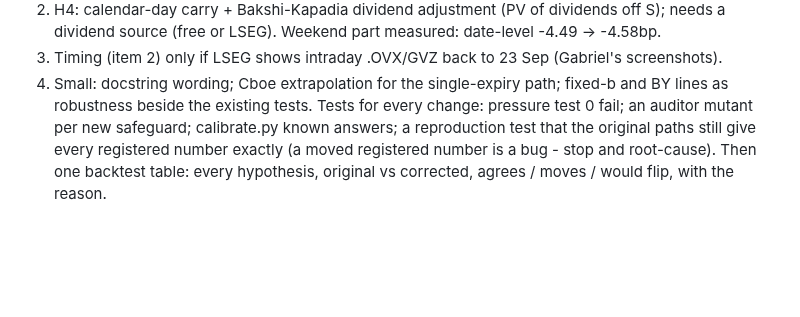
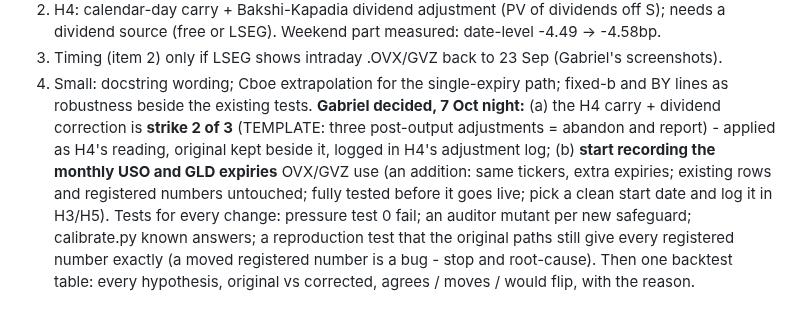
Before and after one commit to gabrielmitton-cloud/volrec, a Markdown page: HANDOFF.md, the part around the change. GitHub-like rendering; blank space fills up the shorter version.

Commit message:
HANDOFF: Gabriel's decisions - H4 correction is strike 2; record monthly USO/GLD expiries
Co-Authored-By: Claude Opus 5.5 <noreply@anthropic.com>

```diff
--- a/HANDOFF.md
+++ b/HANDOFF.md
@@ -2177,6 +2177,11 @@ command; "the data cannot say" when it cannot. Order:
 3. Timing (item 2) only if LSEG shows intraday .OVX/GVZ back to 23 Sep (Gabriel's screenshots).
 4. Small: docstring wording; Cboe extrapolation for the single-expiry path; fixed-b and BY lines as
    robustness beside the existing tests.
+**Gabriel decided, 7 Oct night:** (a) the H4 carry + dividend correction is **strike 2 of 3**
+(TEMPLATE: three post-output adjustments = abandon and report) - applied as H4's reading, original
+kept beside it, logged in H4's adjustment log; (b) **start recording the monthly USO and GLD expiries**
+OVX/GVZ use (an addition: same tickers, extra expiries; existing rows and registered numbers
+untouched; fully tested before it goes live; pick a clean start date and log it in H3/H5).
 Tests for every change: pressure test 0 fail; an auditor mutant per new safeguard; calibrate.py
 known answers; a reproduction test that the original paths still give every registered number
 exactly (a moved registered number is a bug - stop and root-cause). Then one backtest table: every
```
